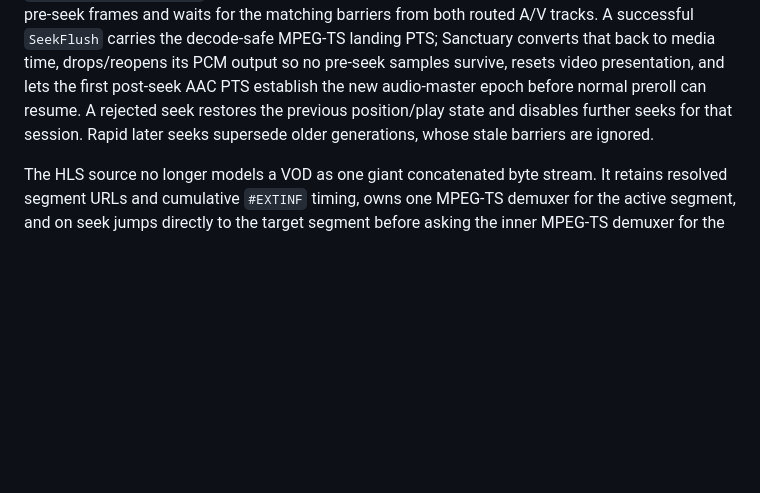
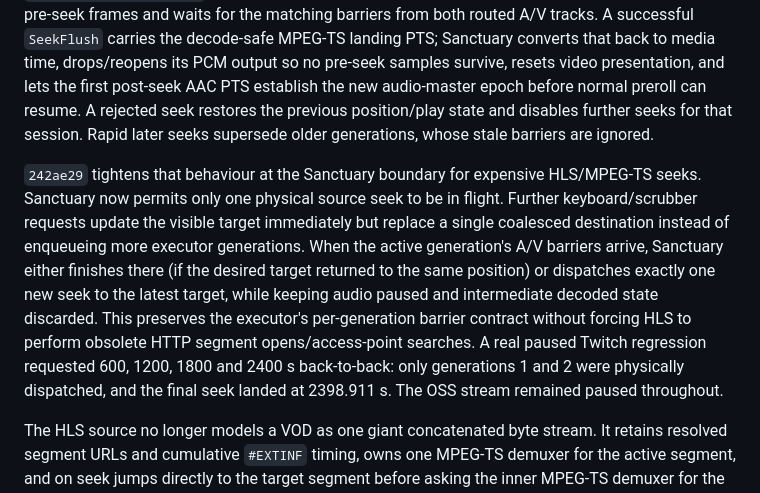
Before and after one commit to Robert-Hughes/SanctuaryPlayer, a Markdown page: native/OXIDEAV.md, the part around the change. Drawn GitHub-style; blank space fills up the shorter version.

Commit message:
docs(native): record rapid seek coalescing

```diff
--- a/native/OXIDEAV.md
+++ b/native/OXIDEAV.md
@@ -208,6 +208,18 @@ PTS establish the new audio-master epoch before normal preroll can resume. A rej
 seek restores the previous position/play state and disables further seeks for that
 session. Rapid later seeks supersede older generations, whose stale barriers are ignored.
 
+`242ae29` tightens that behaviour at the Sanctuary boundary for expensive HLS/MPEG-TS
+seeks. Sanctuary now permits only one physical source seek to be in flight. Further
+keyboard/scrubber requests update the visible target immediately but replace a single
+coalesced destination instead of enqueueing more executor generations. When the active
+generation's A/V barriers arrive, Sanctuary either finishes there (if the desired target
+returned to the same position) or dispatches exactly one new seek to the latest target,
+while keeping audio paused and intermediate decoded state discarded. This preserves the
+executor's per-generation barrier contract without forcing HLS to perform obsolete HTTP
+segment opens/access-point searches. A real paused Twitch regression requested 600,
+1200, 1800 and 2400 s back-to-back: only generations 1 and 2 were physically dispatched,
+and the final seek landed at 2398.911 s. The OSS stream remained paused throughout.
+
 The HLS source no longer models a VOD as one giant concatenated byte stream. It retains
 resolved segment URLs and cumulative `#EXTINF` timing, owns one MPEG-TS demuxer for the
 active segment, and on seek jumps directly to the target segment before asking the inner
```
